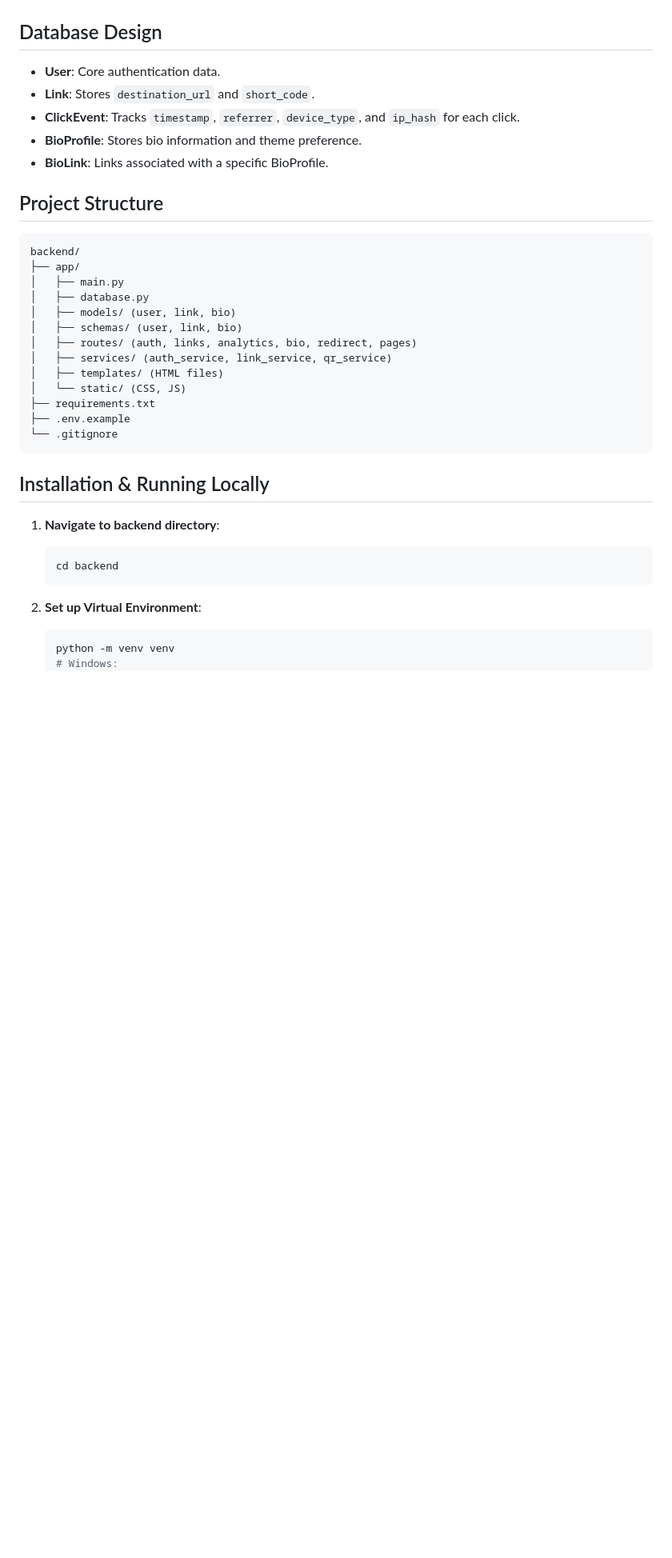
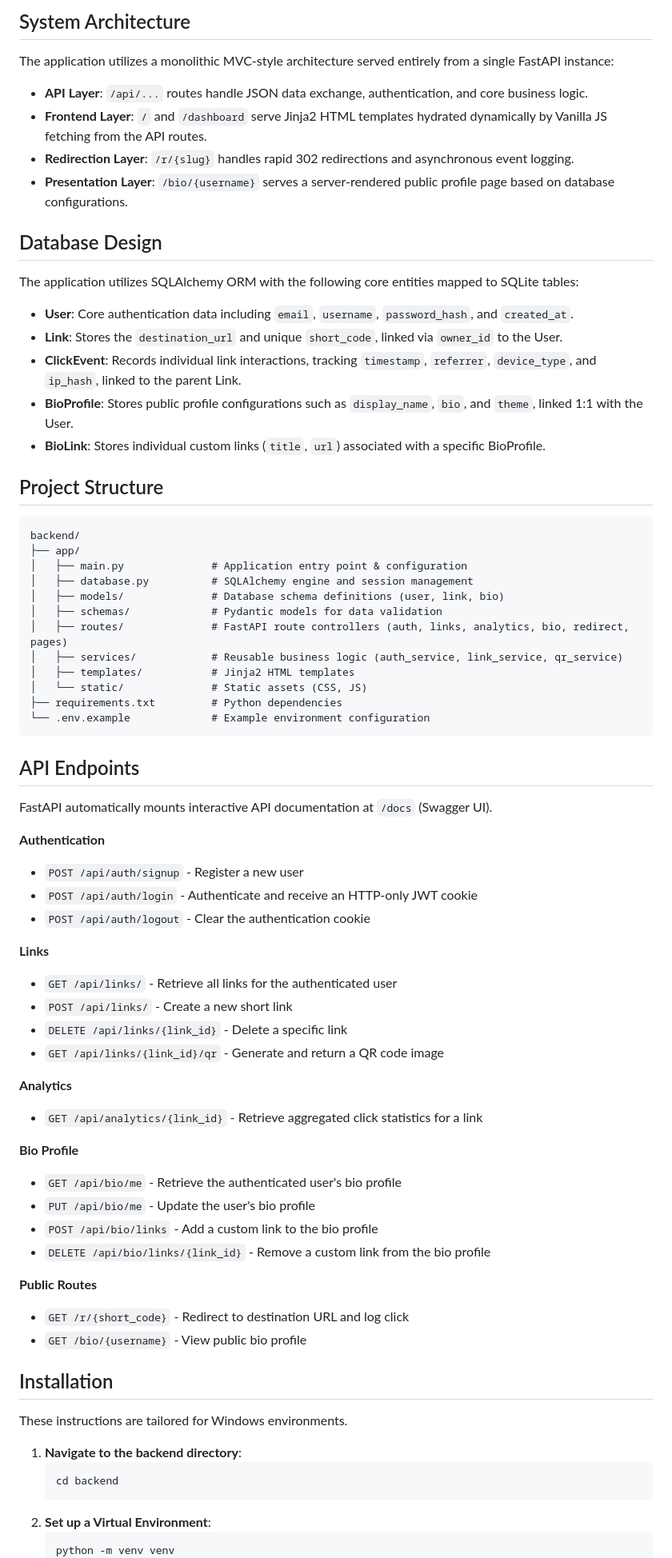
Before and after one commit to Ankit-166/Repository-name-branded-short-link-hub, a Markdown page: README.md, the part around one of its changes. Shown at 80% size. GitHub-like rendering; blank space fills up the shorter version.

Commit message:
Update README documentation

````diff
--- a/README.md
+++ b/README.md
@@ -27,36 +64,74 @@ The application uses a monolithic MVC-style architecture served entirely from Fa
+## System Architecture
+The application utilizes a monolithic MVC-style architecture served entirely from a single FastAPI instance:
+- **API Layer**: `/api/...` routes handle JSON data exchange, authentication, and core business logic.
+- **Frontend Layer**: `/` and `/dashboard` serve Jinja2 HTML templates hydrated dynamically by Vanilla JS fetching from the API routes.
+- **Redirection Layer**: `/r/{slug}` handles rapid 302 redirections and asynchronous event logging.
+- **Presentation Layer**: `/bio/{username}` serves a server-rendered public profile page based on database configurations.
 
 ## Database Design
-- **User**: Core authentication data.
-- **Link**: Stores `destination_url` and `short_code`.
-- **ClickEvent**: Tracks `timestamp`, `referrer`, `device_type`, and `ip_hash` for each click.
-- **BioProfile**: Stores bio information and theme preference.
-- **BioLink**: Links associated with a specific BioProfile.
+
+The application utilizes SQLAlchemy ORM with the following core entities mapped to SQLite tables:
+
+- **User**: Core authentication data including `email`, `username`, `password_hash`, and `created_at`.
+- **Link**: Stores the `destination_url` and unique `short_code`, linked via `owner_id` to the User.
+- **ClickEvent**: Records individual link interactions, tracking `timestamp`, `referrer`, `device_type`, and `ip_hash`, linked to the parent Link.
+- **BioProfile**: Stores public profile configurations such as `display_name`, `bio`, and `theme`, linked 1:1 with the User.
+- **BioLink**: Stores individual custom links (`title`, `url`) associated with a specific BioProfile.
 
 ## Project Structure
-```
+
+```text
 backend/
 ├── app/
-│   ├── main.py
-│   ├── database.py
-│   ├── models/ (user, link, bio)
-│   ├── schemas/ (user, link, bio)
-│   ├── routes/ (auth, links, analytics, bio, redirect, pages)
-│   ├── services/ (auth_service, link_service, qr_service)
-│   ├── templates/ (HTML files)
-│   └── static/ (CSS, JS)
-├── requirements.txt
-├── .env.example
-└── .gitignore
+│   ├── main.py              # Application entry point & configuration
+│   ├── database.py          # SQLAlchemy engine and session management
+│   ├── models/              # Database schema definitions (user, link, bio)
+│   ├── schemas/             # Pydantic models for data validation
+│   ├── routes/              # FastAPI route controllers (auth, links, analytics, bio, redirect, pages)
+│   ├── services/            # Reusable business logic (auth_service, link_service, qr_service)
+│   ├── templates/           # Jinja2 HTML templates
+│   └── static/              # Static assets (CSS, JS)
+├── requirements.txt         # Python dependencies
+└── .env.example             # Example environment configuration
 ```
 
-## Installation & Running Locally
+## API Endpoints
 
-1. **Navigate to backend directory**:
-   ```bash
+FastAPI automatically mounts interactive API documentation at `/docs` (Swagger UI).
+
+**Authentication**
+- `POST /api/auth/signup` - Register a new user
+- `POST /api/auth/login` - Authenticate and receive an HTTP-only JWT cookie
+- `POST /api/auth/logout` - Clear the authentication cookie
+
+**Links**
+- `GET /api/links/` - Retrieve all links for the authenticated user
+- `POST /api/links/` - Create a new short link
+- `DELETE /api/links/{link_id}` - Delete a specific link
+- `GET /api/links/{link_id}/qr` - Generate and return a QR code image
+
+**Analytics**
+- `GET /api/analytics/{link_id}` - Retrieve aggregated click statistics for a link
+
+**Bio Profile**
+- `GET /api/bio/me` - Retrieve the authenticated user's bio profile
+- `PUT /api/bio/me` - Update the user's bio profile
+- `POST /api/bio/links` - Add a custom link to the bio profile
+- `DELETE /api/bio/links/{link_id}` - Remove a custom link from the bio profile
+
+**Public Routes**
+- `GET /r/{short_code}` - Redirect to destination URL and log click
+- `GET /bio/{username}` - View public bio profile
+
+## Installation
+
+These instructions are tailored for Windows environments.
+
+1. **Navigate to the backend directory**:
+   ```cmd
    cd backend
    ```
-2. **Set up Virtual Environment**:
-   ```bash
+2. **Set up a Virtual Environment**:
+   ```cmd
    python -m venv venv
-   # Windows:
    venv\Scripts\activate
````
Also changed, not shown: other parts of README.md (+152 -48 lines).
